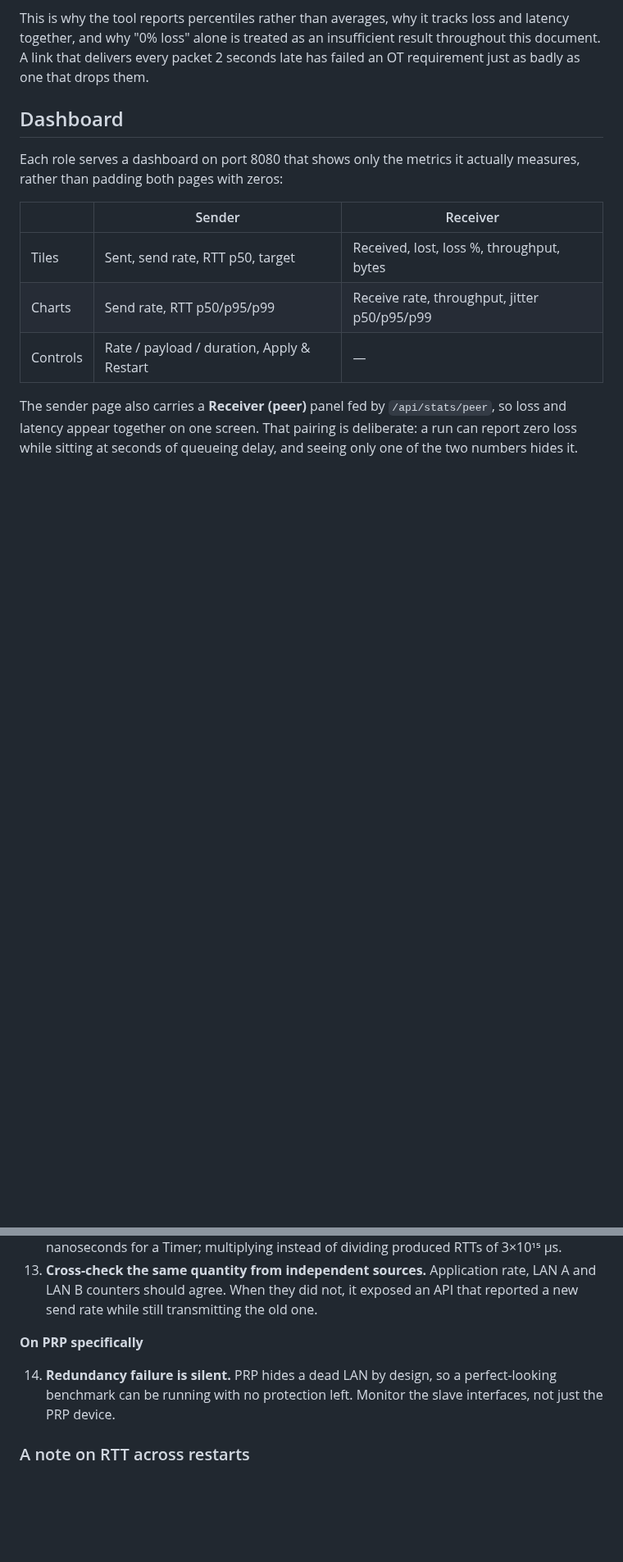
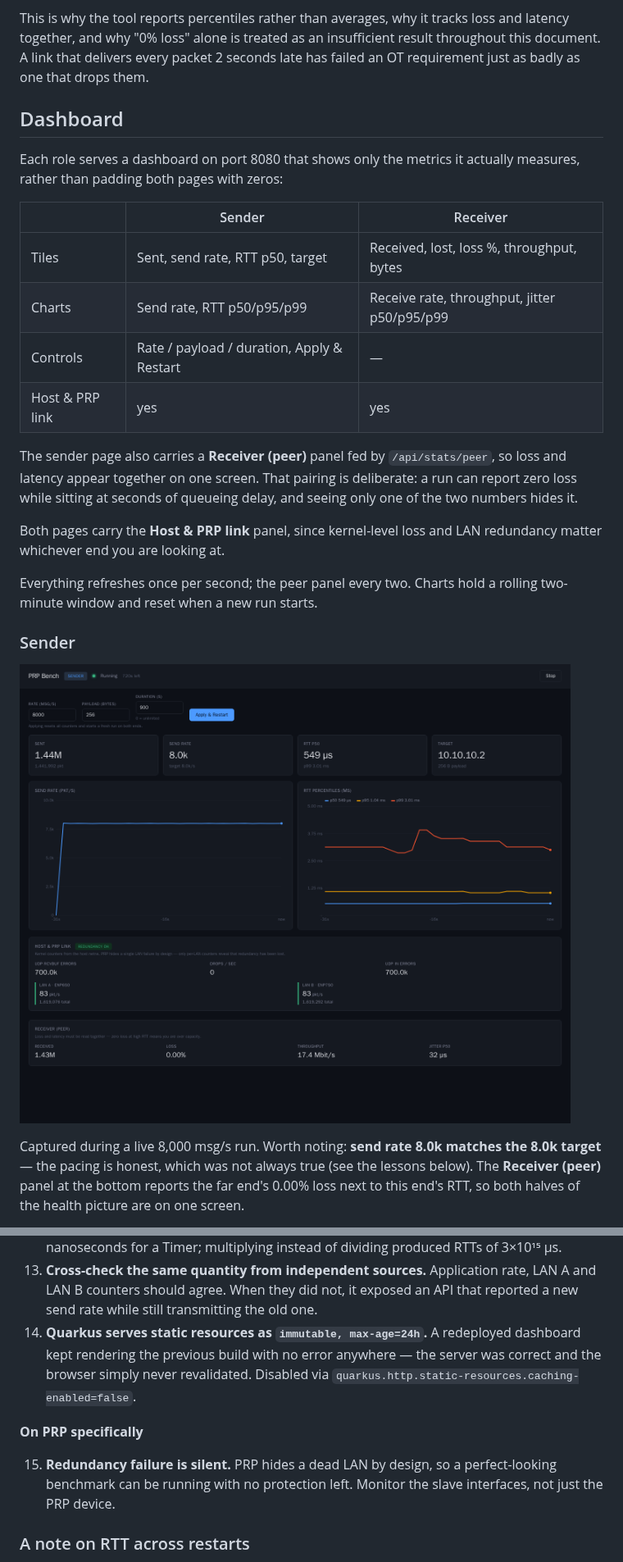
Before and after one commit to arthur-r-oliveira/quarkus-prp-bench, a Markdown page: README.md, 2 parts joined by grey strips. Shown at 82% size. Drawn GitHub-style; pictures changed too: docs/dashboard-sender.png (added); blank space fills up the shorter version.

```diff
--- a/README.md
+++ b/README.md
@@ -72,8 +79,26 @@ measures, rather than padding both pages with zeros:
 | Tiles | Sent, send rate, RTT p50, target | Received, lost, loss %, throughput, bytes |
 | Charts | Send rate, RTT p50/p95/p99 | Receive rate, throughput, jitter p50/p95/p99 |
 | Controls | Rate / payload / duration, Apply & Restart | — |
+| Host & PRP link | yes | yes |
 
 The sender page also carries a **Receiver (peer)** panel fed by `/api/stats/peer`,
 so loss and latency appear together on one screen. That pairing is deliberate: a
 run can report zero loss while sitting at seconds of queueing delay, and seeing
 only one of the two numbers hides it.
+
+Both pages carry the **Host & PRP link** panel, since kernel-level loss and LAN
+redundancy matter whichever end you are looking at.
+
+Everything refreshes once per second; the peer panel every two. Charts hold a
+rolling two-minute window and reset when a new run starts.
+
+### Sender
+
+![Sender dashboard](docs/dashboard-sender.png)
+
+Captured during a live 8,000 msg/s run. Worth noting: **send rate 8.0k matches
+the 8.0k target** — the pacing is honest, which was not always true (see the
+lessons below). The **Receiver (peer)** panel at the bottom reports the far end's
+0.00% loss next to this end's RTT, so both halves of the health picture are on
+one screen.
+
@@ -397,10 +434,14 @@ roughly by how much.
 13. **Cross-check the same quantity from independent sources.** Application
     rate, LAN A and LAN B counters should agree. When they did not, it exposed
     an API that reported a new send rate while still transmitting the old one.
+14. **Quarkus serves static resources as `immutable, max-age=24h`.** A redeployed
+    dashboard kept rendering the previous build with no error anywhere — the
+    server was correct and the browser simply never revalidated. Disabled via
+    `quarkus.http.static-resources.caching-enabled=false`.
 
 **On PRP specifically**
 
-14. **Redundancy failure is silent.** PRP hides a dead LAN by design, so a
+15. **Redundancy failure is silent.** PRP hides a dead LAN by design, so a
     perfect-looking benchmark can be running with no protection left. Monitor
     the slave interfaces, not just the PRP device.
 
```
Also changed, not shown: other parts of README.md (+27 -8 lines), docs/dashboard-receiver.png (added).
